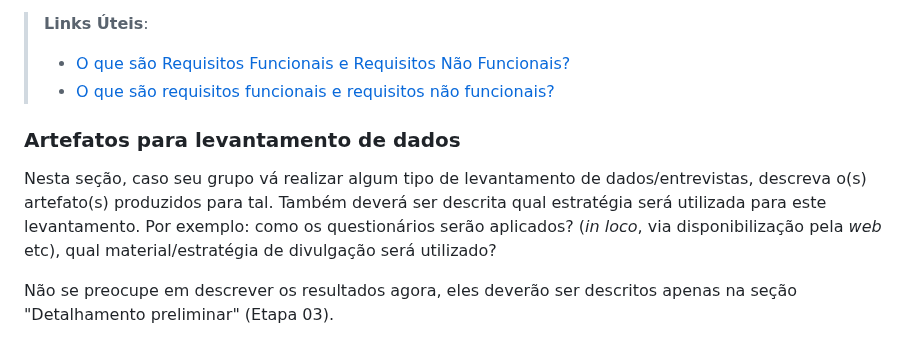
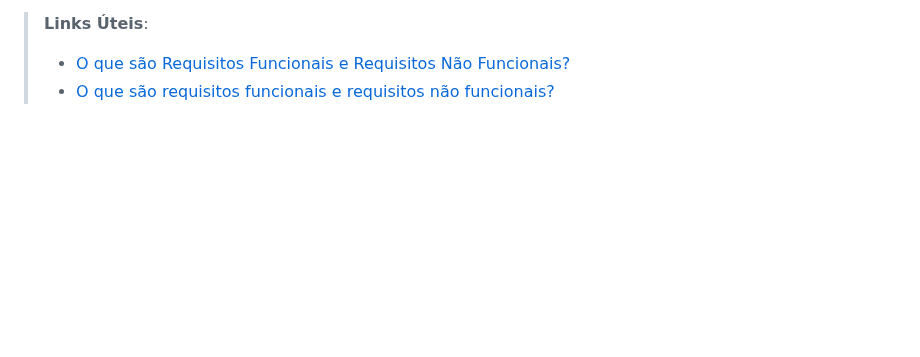
Before and after one commit to ICEI-PUC-Minas-PPC-CC/ppc-cc-2024-2-ment2-noite1-psico_comp, a Markdown page: docs/2-Especificação do Projeto.md, the part around the change. Drawn GitHub-style; blank space fills up the shorter version.

```diff
--- a/docs/2-Especificação do Projeto.md
+++ b/docs/2-Especificação do Projeto.md
@@ -70,9 +70,3 @@ todos os aspectos capturados nas Histórias de Usuário foram cobertos.
 > **Links Úteis**:
 > - [O que são Requisitos Funcionais e Requisitos Não Funcionais?](https://codificar.com.br/requisitos-funcionais-nao-funcionais/)
 > - [O que são requisitos funcionais e requisitos não funcionais?](https://analisederequisitos.com.br/requisitos-funcionais-e-requisitos-nao-funcionais-o-que-sao/)
-
-### Artefatos para levantamento de dados
-
-Nesta seção, caso seu grupo vá realizar algum tipo de levantamento de dados/entrevistas, descreva o(s) artefato(s) produzidos para tal. Também deverá ser descrita qual estratégia será utilizada para este levantamento. Por exemplo: como os questionários serão aplicados? (_in loco_, via disponibilização pela _web_ etc), qual material/estratégia de divulgação será utilizado?
-
-Não se preocupe em descrever os resultados agora, eles deverão ser descritos apenas na seção "Detalhamento preliminar" (Etapa 03).
```
